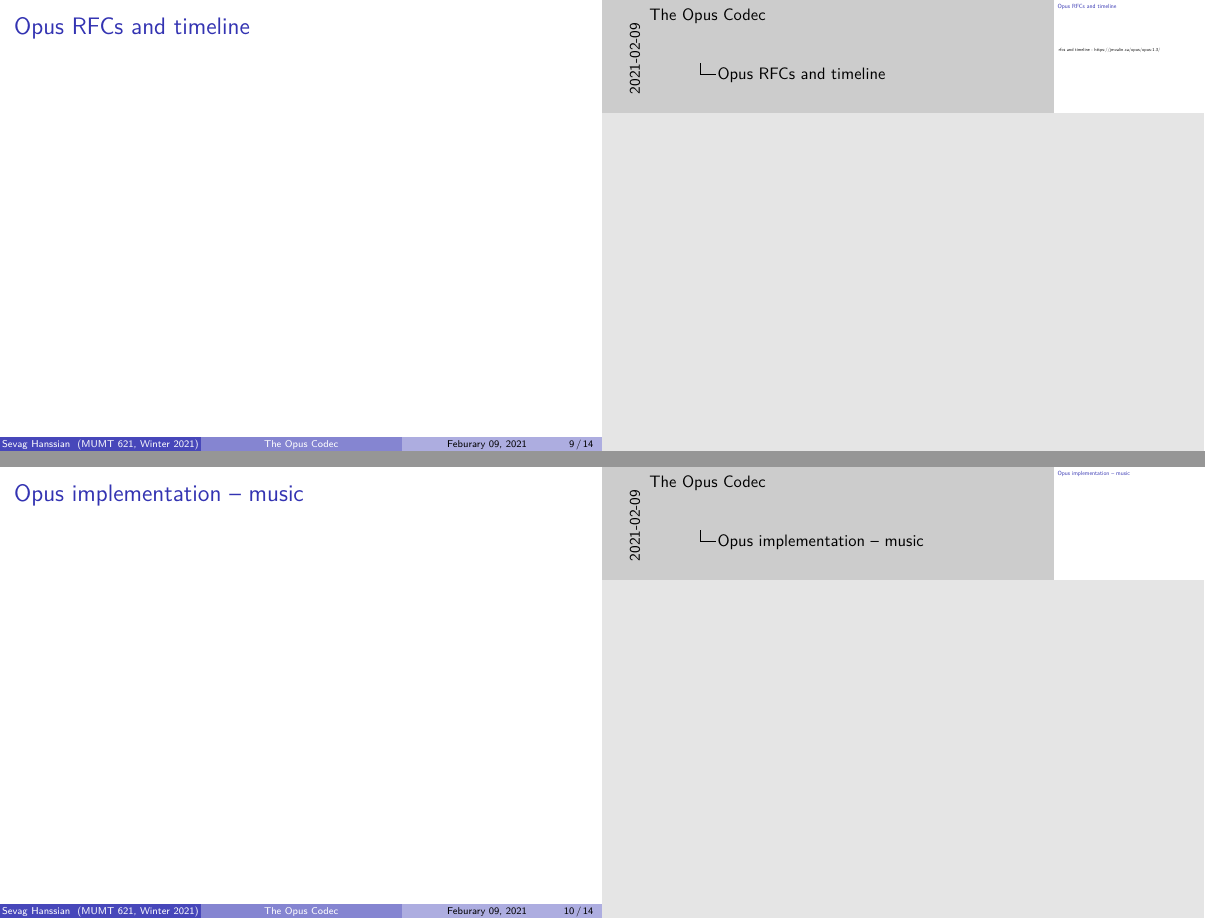
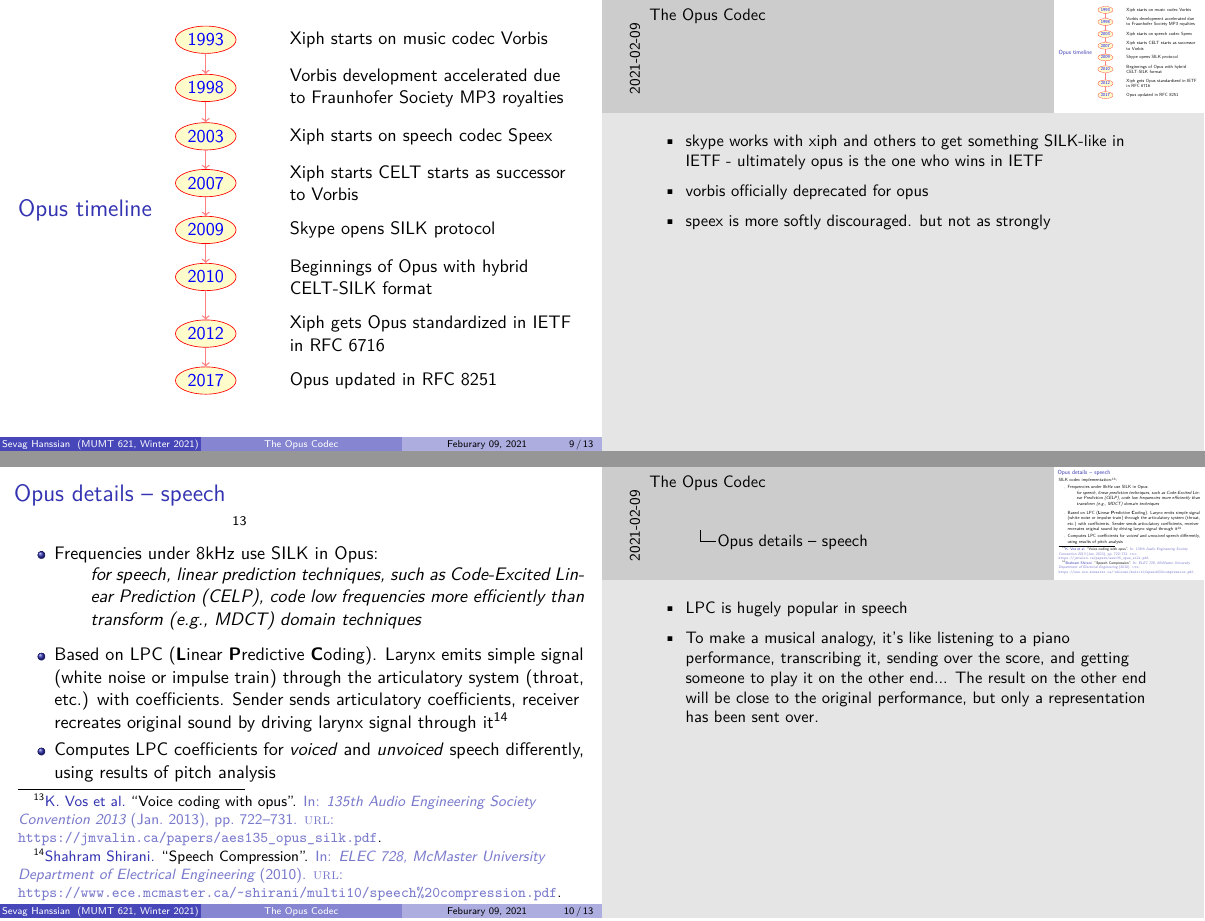
Before and after one commit to sevagh/MIR-presentations, LaTeX slides (02-opus-codec/presentation.tex): pages 9 and 10 of 14 before the commit and pages 9 and 10 of 13 after it, joined at a grey line. Compiled offline with XeLaTeX.

Commit message:
Speech slide done

```diff
--- a/02-opus-codec/presentation.tex
+++ b/02-opus-codec/presentation.tex
@@ -4,6 +4,10 @@
 \usepackage{graphicx}
 \usepackage{fancyvrb}
 \usepackage{multicol}
+\usepackage{adjustbox}
+\usepackage{tikz}
+\usetikzlibrary{shapes,positioning}
+\newcommand{\foo}{\hspace{-2.3pt}$\bullet$ \hspace{5pt}}
 \usepackage{subfig}
 \usepackage[
     backend=biber,
@@ -234,10 +237,73 @@
 \end{frame}
 
 \begin{frame}
-	\frametitle{Opus RFCs and timeline}
-	rfcs and timeline - https://jmvalin.ca/opus/opus-1.3/
+	\adjustbox{valign=c}{{\usebeamerfont{frametitle}\usebeamercolor[fg]{frametitle}Opus timeline}}\hfill
+	\adjustbox{valign=c}{
+	\newcounter{year}
+	\begin{tikzpicture}[yscale=0.5,%
+		   year/.style={draw=red,text=blue,fill=yellow!20,shape=ellipse,inner sep=2pt},
+		   description/.style={rectangle,align=left,text width=60mm,anchor=west},
+		   timeline/.style={->,thick,red!50}]
+
+	    \foreach \year/\desc [count=\y] in {%
+	       1993/Xiph starts on music codec Vorbis,%
+	       1998/Vorbis development accelerated due to Fraunhofer Society MP3 royalties,%
+	       2003/Xiph starts on speech codec Speex,%
+	       2007/Xiph starts CELT starts as successor to Vorbis,%
+	       2009/Skype opens SILK protocol,%
+	       2010/Beginnings of Opus with hybrid CELT-SILK format,%
+	       2012/Xiph gets Opus standardized in IETF in RFC 6716,%
+	       2017/Opus updated in RFC 8251%
+	       } { \ifnum\y=1 \node[description](\y){\desc};
+		   \else\node[description,below=1ex of \z](\y){\desc};
+		   \fi
+		   \node[year](y-\y) [left=of \y] {\year};
+		   \ifnum\y>1\draw[timeline] (y-\z)-- (y-\y);\fi
+		   \global\let\z=\y% for drawing from last node
+	       }
+
+	\end{tikzpicture}
+	}
+\end{frame}
+
+\note{
+\begin{itemize}
+	\item
+		skype works with xiph and others to get something SILK-like in IETF - ultimately opus is the one who wins in IETF
+	\item
+		vorbis officially deprecated for opus
+	\item
+		speex is more softly discouraged. but not as strongly
+\end{itemize}
+}
+
+\begin{frame}
+	\frametitle{Opus details -- speech}
+	SILK codec implementation:\footfullcite{opuspapervoice}:
+	\begin{itemize}
+		\item
+			Frequencies under 8kHz use SILK in Opus:
+			\begin{quote}
+			for speech, linear prediction techniques, such as Code-Excited Linear Prediction (CELP), code low frequencies more efficiently than transform (e.g., MDCT) domain techniques
+			\end{quote}
+		\item
+			Based on LPC (\textbf{L}inear \textbf{P}redictive \textbf{C}oding). Larynx emits simple signal (white noise or impulse train) through the articulatory system (throat, etc.) with coefficients. Sender sends articulatory coefficients, receiver recreates original sound by driving larynx signal through it\footfullcite{larynx}
+		\item
+			Computes LPC coefficients for \textit{voiced} and \textit{unvoiced} speech differently, using results of pitch analysis
+	\end{itemize}
+\end{frame}
+
+\note{
+	\begin{itemize}
+		\item
+			LPC is hugely popular in speech
+		\item
+			To make a musical analogy, it's like listening to a piano performance, transcribing it, sending over the score, and getting someone to play it on the other end... The result on the other end will be close to the original performance, but only a representation has been sent over.
+	\end{itemize}
+}
+
+\begin{frame}
+	\frametitle{Opus details -- music}
 \end{frame}
 
 \begin{frame}
-	\frametitle{Opus implementation -- music}
-\end{frame}
```
Also changed, not shown: 02-opus-codec/citations.bib (+25 -0 lines), 02-opus-codec/presentation.tex (20 more changed lines).
